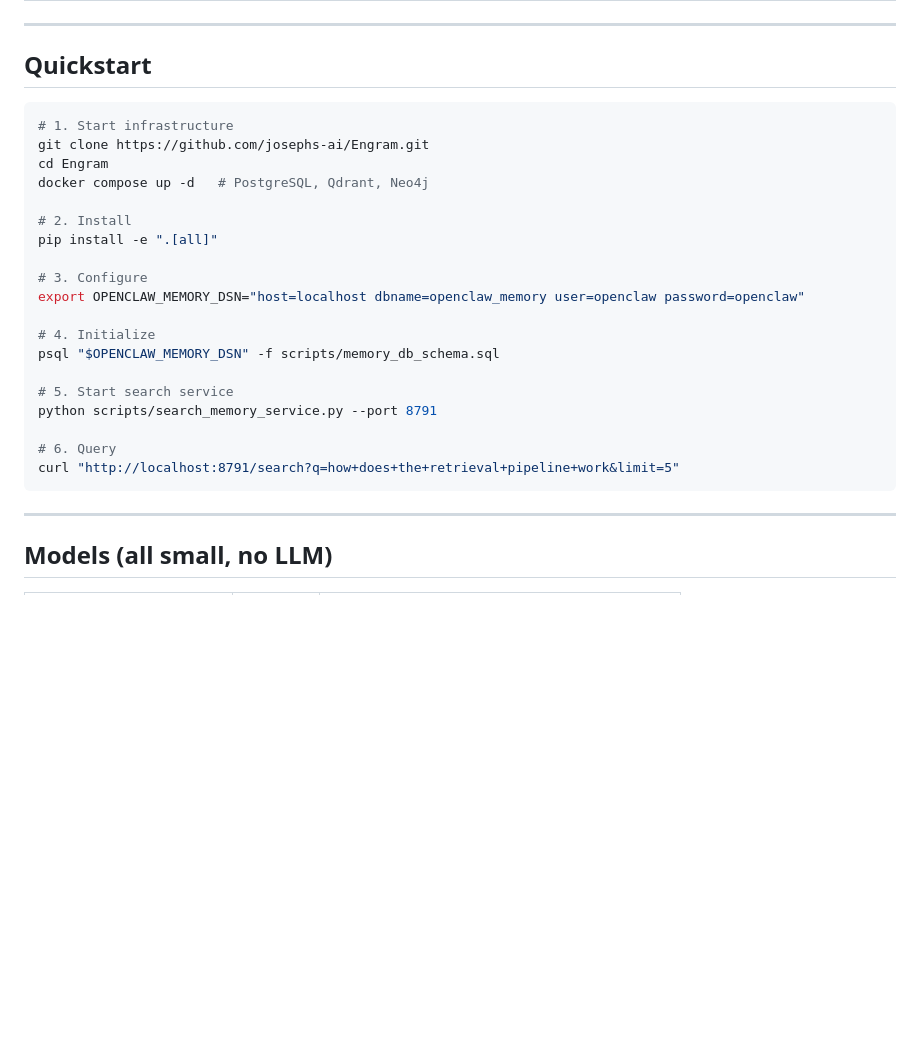
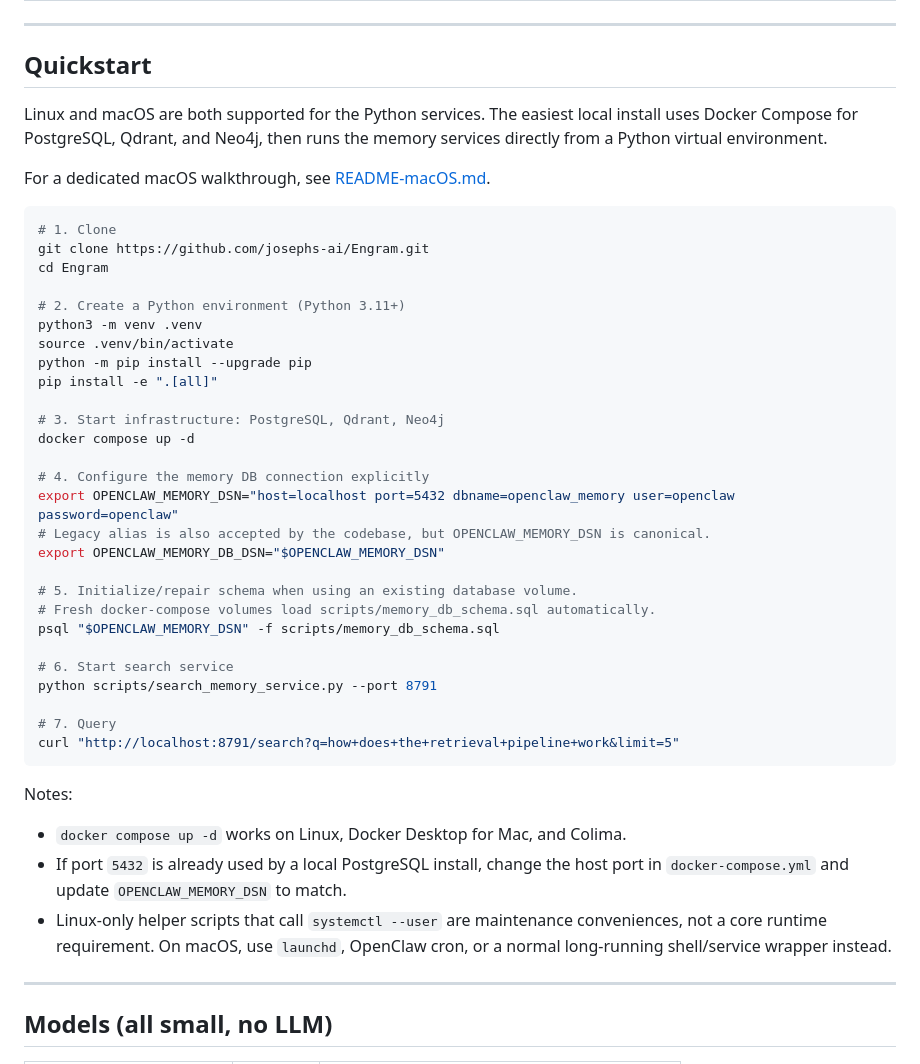
Before and after one commit to josephs-ai/memory-system, a Markdown page: README.md, the part around the change. Rendered like a GitHub page; blank space fills up the shorter version.

Commit message:
Document cross-platform and macOS installation

````diff
--- a/README.md
+++ b/README.md
@@ -163,27 +163,50 @@ idempotent recovery sweep for historically orphaned rotations.
 
 ## Quickstart
 
+Linux and macOS are both supported for the Python services. The easiest local
+install uses Docker Compose for PostgreSQL, Qdrant, and Neo4j, then runs the
+memory services directly from a Python virtual environment.
+
+For a dedicated macOS walkthrough, see [README-macOS.md](README-macOS.md).
+
 ```bash
-# 1. Start infrastructure
+# 1. Clone
 git clone https://github.com/josephs-ai/Engram.git
 cd Engram
-docker compose up -d   # PostgreSQL, Qdrant, Neo4j
 
-# 2. Install
+# 2. Create a Python environment (Python 3.11+)
+python3 -m venv .venv
+source .venv/bin/activate
+python -m pip install --upgrade pip
 pip install -e ".[all]"
 
-# 3. Configure
-export OPENCLAW_MEMORY_DSN="host=localhost dbname=openclaw_memory user=openclaw password=openclaw"
+# 3. Start infrastructure: PostgreSQL, Qdrant, Neo4j
+docker compose up -d
 
-# 4. Initialize
+# 4. Configure the memory DB connection explicitly
+export OPENCLAW_MEMORY_DSN="host=localhost port=5432 dbname=openclaw_memory user=openclaw password=openclaw"
+# Legacy alias is also accepted by the codebase, but OPENCLAW_MEMORY_DSN is canonical.
+export OPENCLAW_MEMORY_DB_DSN="$OPENCLAW_MEMORY_DSN"
+
+# 5. Initialize/repair schema when using an existing database volume.
+# Fresh docker-compose volumes load scripts/memory_db_schema.sql automatically.
 psql "$OPENCLAW_MEMORY_DSN" -f scripts/memory_db_schema.sql
 
-# 5. Start search service
+# 6. Start search service
 python scripts/search_memory_service.py --port 8791
 
-# 6. Query
+# 7. Query
 curl "http://localhost:8791/search?q=how+does+the+retrieval+pipeline+work&limit=5"
 ```
+
+Notes:
+
+- `docker compose up -d` works on Linux, Docker Desktop for Mac, and Colima.
+- If port `5432` is already used by a local PostgreSQL install, change the host
+  port in `docker-compose.yml` and update `OPENCLAW_MEMORY_DSN` to match.
+- Linux-only helper scripts that call `systemctl --user` are maintenance
+  conveniences, not a core runtime requirement. On macOS, use `launchd`,
+  OpenClaw cron, or a normal long-running shell/service wrapper instead.
 
 ---
 
````
Also changed, not shown: README-macOS.md (added, +213 -0 lines).
